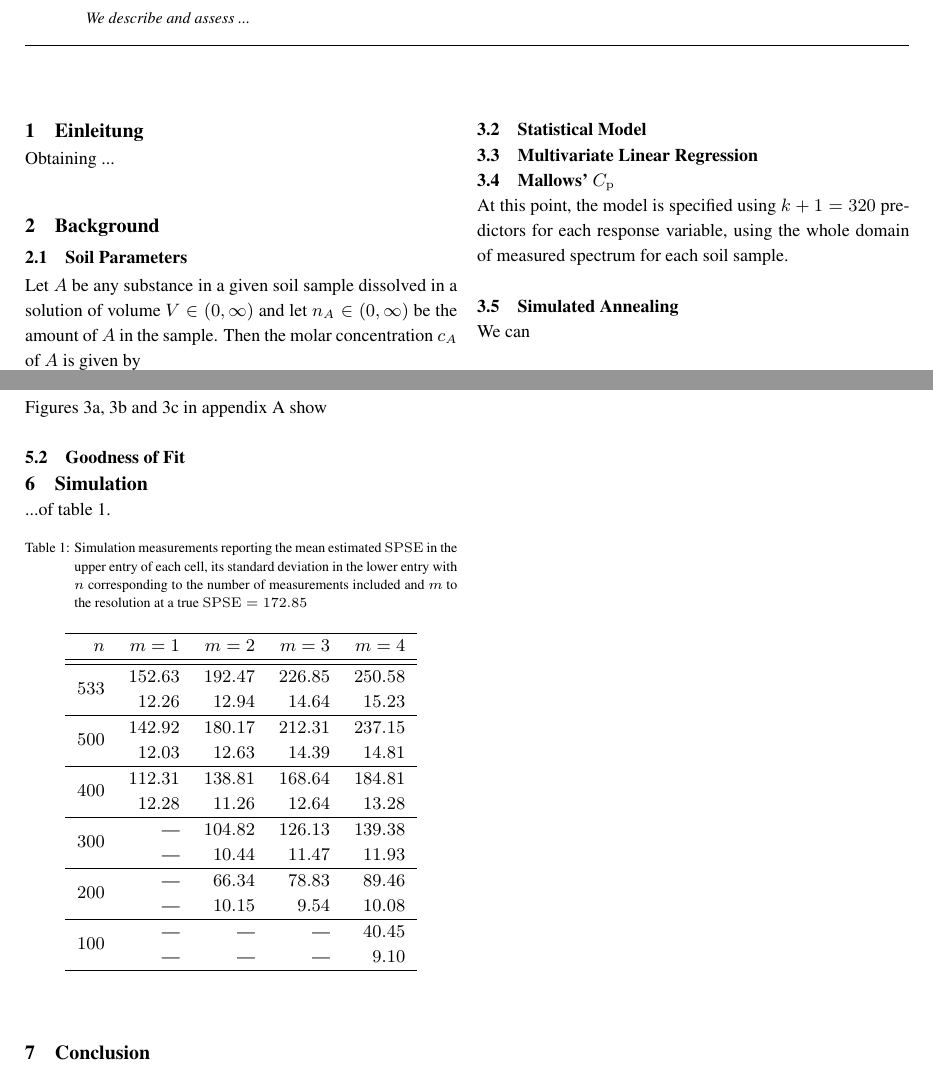
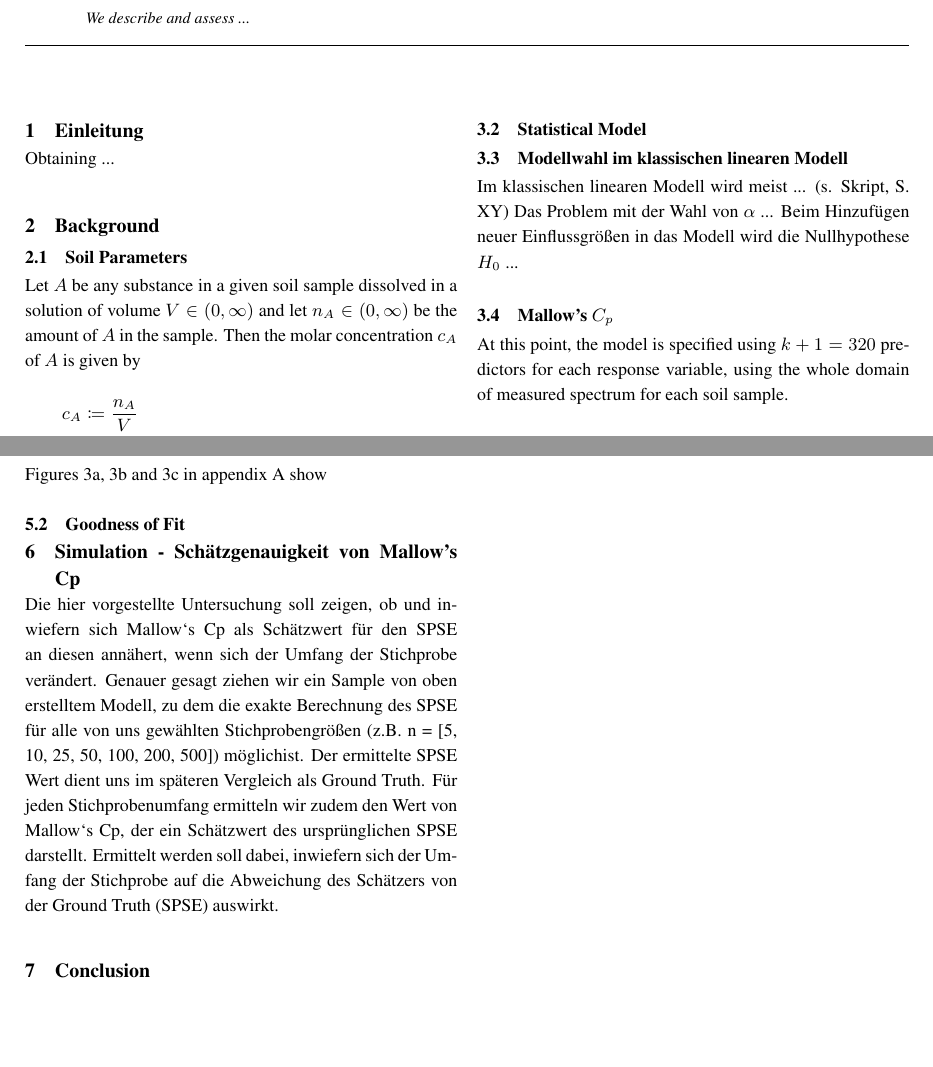
Before and after one commit to TobiGiese/NIR-WS1819, a LaTeX paper (tex/main.tex, which reads tex/sec/methodology.tex, tex/sec/simulation.tex): two parts of pages 3 and 5 of 8, joined at a grey line, cut so that both start at the same text, the shorter picture padded with empty space. Compiled offline with pdfLaTeX.

Commit message:
added some lines to the tex preoject

```diff
--- a/tex/main.tex
+++ b/tex/main.tex
@@ -15,7 +15,7 @@
 \title{Statistische Verfahren: \\ Projekt 4 - Nahinfrarotspektroskopie I}
 \author{Tobias Giesemann \\ Ferdinand Rewicki \\ Moritz Preu\ss\@}
 % \date{}
-\newcommand{\email}{Tobi.mail \\ Ferdi.mail.com \\ moleo.preuss@gmail.com}
+\newcommand{\email}{tobias.giesemann@uni-jena.de \\ Ferdi.mail.com \\ moleo.preuss@gmail.com}
 
 \begin{document}
 	\newgeometry{top=40mm,left=45mm,right=45mm}
--- a/tex/sec/methodology.tex
+++ b/tex/sec/methodology.tex
@@ -29,14 +30,17 @@
 
 	% subsection statistical-model
 
-	\subsection{Multivariate Linear Regression}
+	\subsection{Modellwahl im klassischen linearen Modell}
 	\label{ssec:mlr}
+	Im klassischen linearen Modell wird meist ... (s. Skript, S. XY)
+	Das Problem mit der Wahl von $\alpha$ ...
+	Beim Hinzufügen neuer Einflussgrößen in das Modell wird die Nullhypothese $H_0$ ...
 
 
 
 	% subsection mlr
 
-	\subsection{Mallows' $C_\m{p}$}
+	\subsection{Mallow's $C_{p}$}
 	\label{ssec:mallows-C_p}
 
 		At this point, the model is specified using $k+1 = 320$ predictors for each response variable, using the whole domain of measured spectrum for each soil sample.
--- a/tex/sec/simulation.tex
+++ b/tex/sec/simulation.tex
@@ -1,9 +1,6 @@
-\section{Simulation}
-\label{sec:simulation}
-
-	...of table \ref{tab:sim-res}.
-
-	\input{sec/simulation-table}
+\section{Simulation - Schätzgenauigkeit von Mallow's Cp}
+Die hier vorgestellte Untersuchung soll zeigen, ob und inwiefern sich Mallow‘s Cp als Schätzwert für den SPSE an diesen annähert, wenn sich der Umfang der Stichprobe verändert.
+Genauer gesagt ziehen wir ein Sample von oben erstelltem Modell, zu dem die exakte Berechnung des SPSE für alle von uns gewählten Stichprobengrößen (z.B. n = [5, 10, 25, 50, 100, 200, 500]) möglichist. Der ermittelte SPSE Wert dient uns im späteren Vergleich als Ground Truth. Für jeden Stichprobenumfang ermitteln wir zudem den Wert von Mallow‘s Cp, der ein Schätzwert des ursprünglichen SPSE darstellt. Ermittelt werden soll dabei, inwiefern sich der Umfang der Stichprobe auf die Abweichung des Schätzers von der Ground Truth (SPSE) auswirkt.
 
 
 
```
Also changed, not shown: tex/main.bbl (added), tex/main.pdf, tex/sec/methodology.tex (1 more changed lines), 11 other files.
